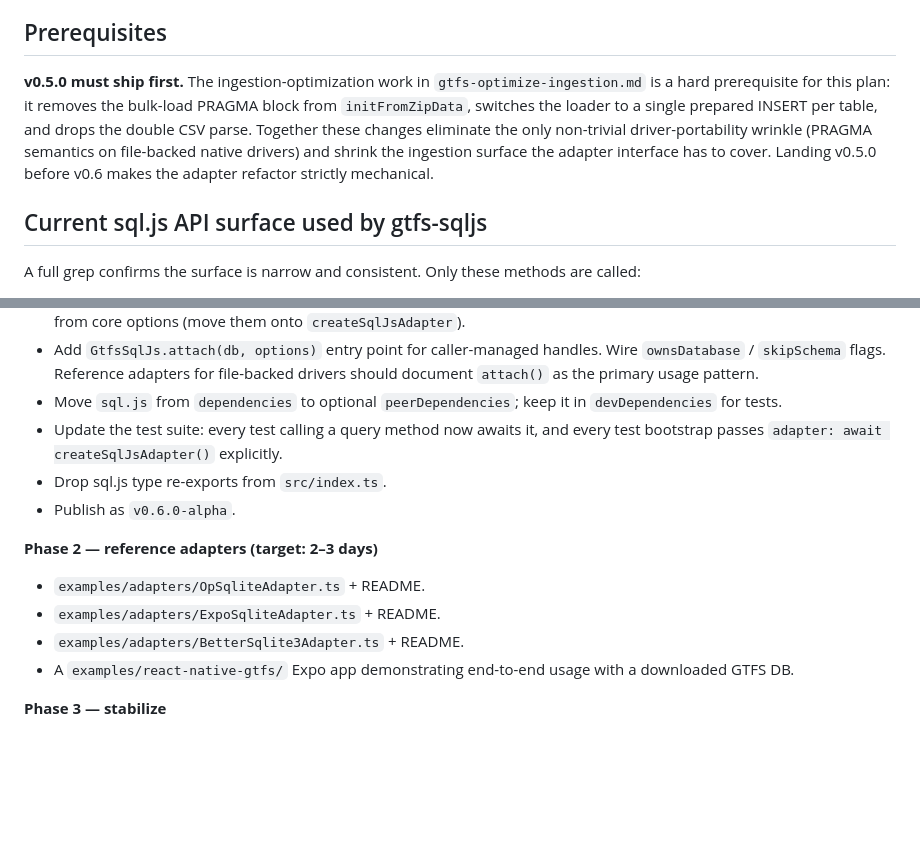
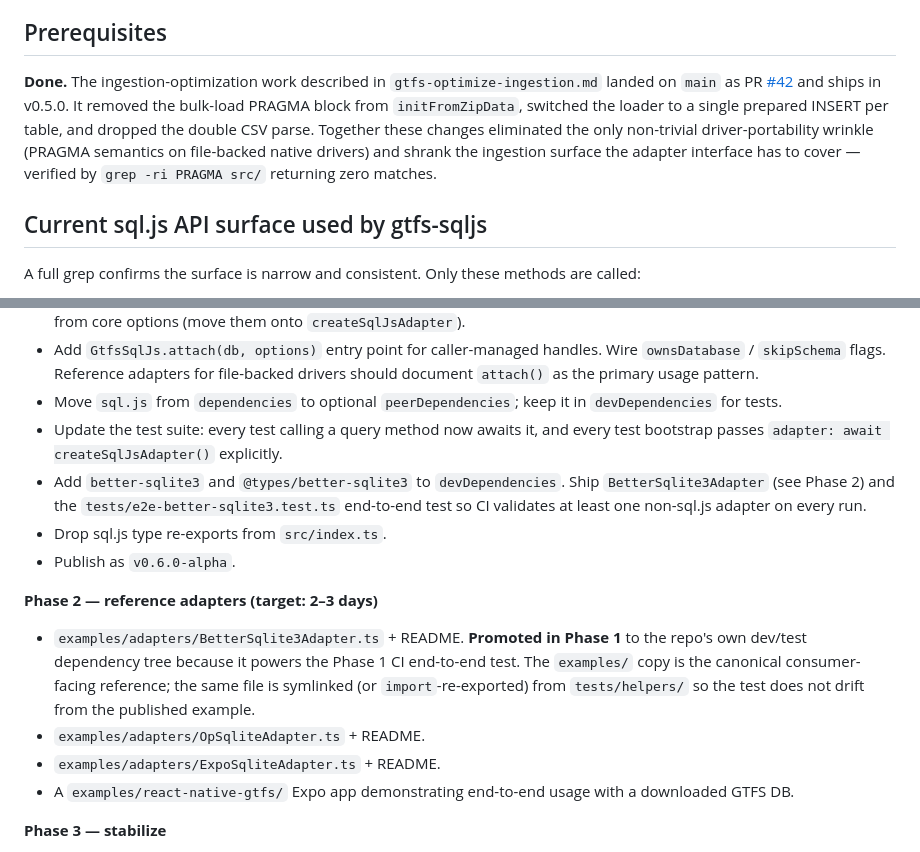
Before and after one commit to sysdevrun/gtfs-sqljs, a Markdown page: documents/pluggable-db-adapter.md, 2 parts joined by grey strips. Drawn GitHub-style; blank space fills up the shorter version.

```diff
--- a/documents/pluggable-db-adapter.md
+++ b/documents/pluggable-db-adapter.md
@@ -28,7 +28,7 @@ The valuable, reusable part of this library is its **GTFS schema, CSV ingestion
 
 ## Prerequisites
 
-**v0.5.0 must ship first.** The ingestion-optimization work in `gtfs-optimize-ingestion.md` is a hard prerequisite for this plan: it removes the bulk-load PRAGMA block from `initFromZipData`, switches the loader to a single prepared INSERT per table, and drops the double CSV parse. Together these changes eliminate the only non-trivial driver-portability wrinkle (PRAGMA semantics on file-backed native drivers) and shrink the ingestion surface the adapter interface has to cover. Landing v0.5.0 before v0.6 makes the adapter refactor strictly mechanical.
+**Done.** The ingestion-optimization work described in `gtfs-optimize-ingestion.md` landed on `main` as PR [#42](https://github.com/sysdevrun/gtfs-sqljs/pull/42) and ships in v0.5.0. It removed the bulk-load PRAGMA block from `initFromZipData`, switched the loader to a single prepared INSERT per table, and dropped the double CSV parse. Together these changes eliminated the only non-trivial driver-portability wrinkle (PRAGMA semantics on file-backed native drivers) and shrank the ingestion surface the adapter interface has to cover — verified by `grep -ri PRAGMA src/` returning zero matches.
 
 ## Current sql.js API surface used by gtfs-sqljs
 
@@ -355,13 +372,14 @@ This removes what was previously the single biggest adapter-portability wrinkle
 - Add `GtfsSqlJs.attach(db, options)` entry point for caller-managed handles. Wire `ownsDatabase` / `skipSchema` flags. Reference adapters for file-backed drivers should document `attach()` as the primary usage pattern.
 - Move `sql.js` from `dependencies` to optional `peerDependencies`; keep it in `devDependencies` for tests.
 - Update the test suite: every test calling a query method now awaits it, and every test bootstrap passes `adapter: await createSqlJsAdapter()` explicitly.
+- Add `better-sqlite3` and `@types/better-sqlite3` to `devDependencies`. Ship `BetterSqlite3Adapter` (see Phase 2) and the `tests/e2e-better-sqlite3.test.ts` end-to-end test so CI validates at least one non-sql.js adapter on every run.
 - Drop sql.js type re-exports from `src/index.ts`.
 - Publish as `v0.6.0-alpha`.
 
 **Phase 2 — reference adapters (target: 2–3 days)**
+- `examples/adapters/BetterSqlite3Adapter.ts` + README. **Promoted in Phase 1** to the repo's own dev/test dependency tree because it powers the Phase 1 CI end-to-end test. The `examples/` copy is the canonical consumer-facing reference; the same file is symlinked (or `import`-re-exported) from `tests/helpers/` so the test does not drift from the published example.
 - `examples/adapters/OpSqliteAdapter.ts` + README.
 - `examples/adapters/ExpoSqliteAdapter.ts` + README.
-- `examples/adapters/BetterSqlite3Adapter.ts` + README.
 - A `examples/react-native-gtfs/` Expo app demonstrating end-to-end usage with a downloaded GTFS DB.
 
 **Phase 3 — stabilize**
```
Also changed, not shown: other parts of documents/pluggable-db-adapter.md (+31 -13 lines).
